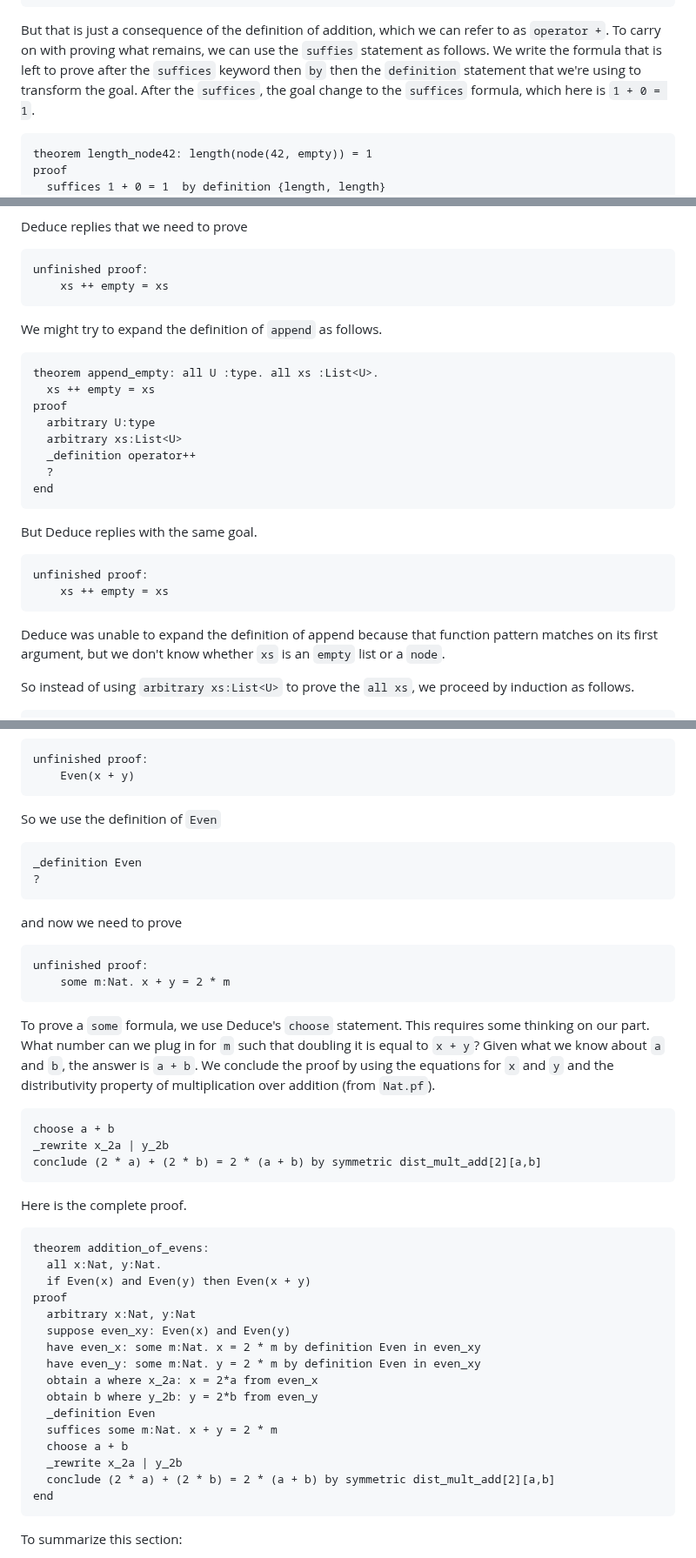
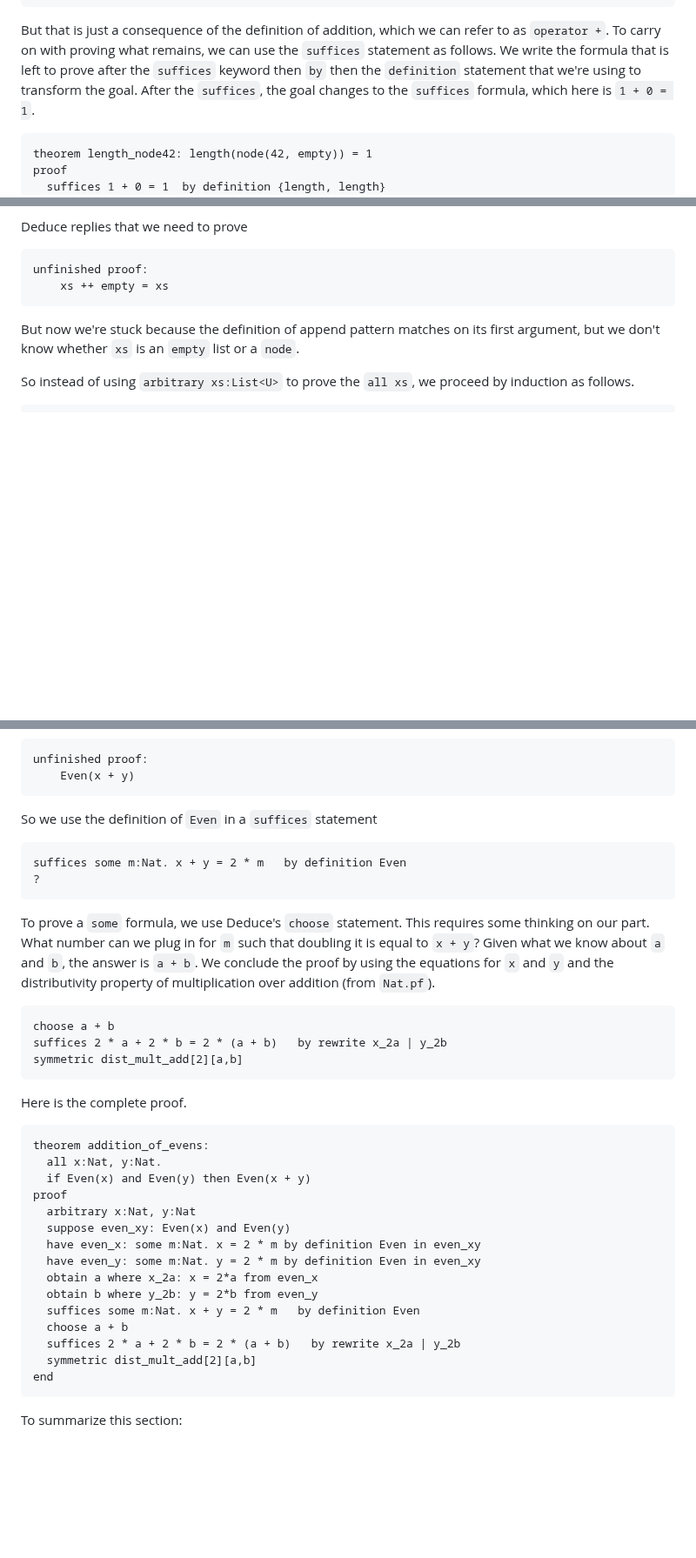
Before and after one commit to jsiek/deduce, a Markdown page: ProofIntro.md, 3 parts joined by grey strips. Shown at 87% size. GitHub-like rendering; blank space fills up the shorter version.

Commit message:
proof intro edits

````diff
--- a/ProofIntro.md
+++ b/ProofIntro.md
@@ -84,10 +84,10 @@ Deduce responds that we still need to prove the following obvious fact.
 
 But that is just a consequence of the definition of addition, which we
 can refer to as `operator +`.  To carry on with proving what remains,
-we can use the `suffies` statement as follows. We write the formula
+we can use the `suffices` statement as follows. We write the formula
 that is left to prove after the `suffices` keyword then `by` then the
 `definition` statement that we're using to transform the goal.
-After the `suffices`, the goal change to the `suffices` formula,
+After the `suffices`, the goal changes to the `suffices` formula,
 which here is `1 + 0 = 1`.
 
 ```{.deduce #length_node42}
@@ -445,25 +445,9 @@ Deduce replies that we need to prove
     unfinished proof:
         xs ++ empty = xs
 
-We might try to expand the definition of `append` as follows.
-
-    theorem append_empty: all U :type. all xs :List<U>.
-      xs ++ empty = xs
-    proof
-      arbitrary U:type
-      arbitrary xs:List<U>
-      _definition operator++
-      ?
-    end
-
-But Deduce replies with the same goal.
-
-    unfinished proof:
-        xs ++ empty = xs
-
-Deduce was unable to expand the definition of append because that
-function pattern matches on its first argument, but we don't know
-whether `xs` is an `empty` list or a `node`.
+But now we're stuck because the definition of append pattern matches
+on its first argument, but we don't know whether `xs` is an `empty`
+list or a `node`.
 
 So instead of using `arbitrary xs:List<U>` to prove the `all xs`, we
 proceed by induction as follows.
@@ -1270,15 +1258,10 @@ We still need to prove the following:
     unfinished proof:
         Even(x + y)
 
-So we use the definition of `Even`
+So we use the definition of `Even` in a `suffices` statement
 
-    _definition Even
+    suffices some m:Nat. x + y = 2 * m   by definition Even
     ?
-
-and now we need to prove
-
-    unfinished proof:
-        some m:Nat. x + y = 2 * m
 
 To prove a `some` formula, we use Deduce's `choose` statement.  This
 requires some thinking on our part.  What number can we plug in for
@@ -1288,8 +1271,8 @@ by using the equations for `x` and `y` and the distributivity
 property of multiplication over addition (from `Nat.pf`).
 
     choose a + b
-    _rewrite x_2a | y_2b
-    conclude (2 * a) + (2 * b) = 2 * (a + b) by symmetric dist_mult_add[2][a,b]
+    suffices 2 * a + 2 * b = 2 * (a + b)   by rewrite x_2a | y_2b
+    symmetric dist_mult_add[2][a,b]
 
 Here is the complete proof.
 
@@ -1304,11 +1287,10 @@ proof
   have even_y: some m:Nat. y = 2 * m by definition Even in even_xy
   obtain a where x_2a: x = 2*a from even_x
   obtain b where y_2b: y = 2*b from even_y
-  _definition Even
-  suffices some m:Nat. x + y = 2 * m
+  suffices some m:Nat. x + y = 2 * m   by definition Even
   choose a + b
-  _rewrite x_2a | y_2b
-  conclude (2 * a) + (2 * b) = 2 * (a + b) by symmetric dist_mult_add[2][a,b]
+  suffices 2 * a + 2 * b = 2 * (a + b)   by rewrite x_2a | y_2b
+  symmetric dist_mult_add[2][a,b]
 end
 ```
 
````
Also changed, not shown: other parts of ProofIntro.md (+9 -5 lines).
